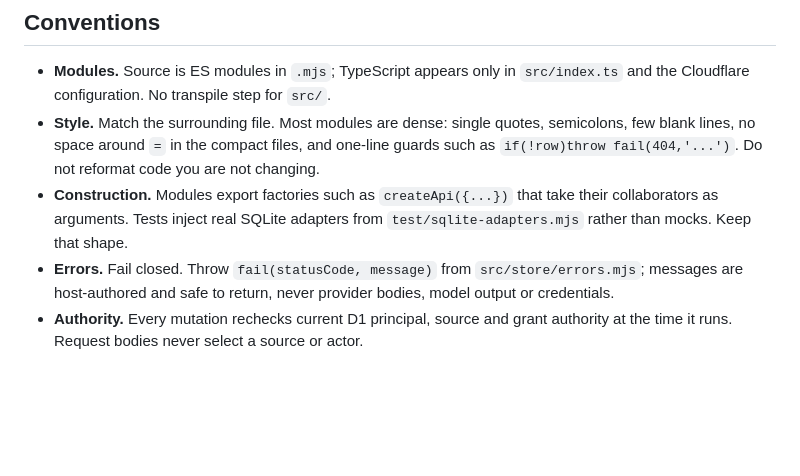
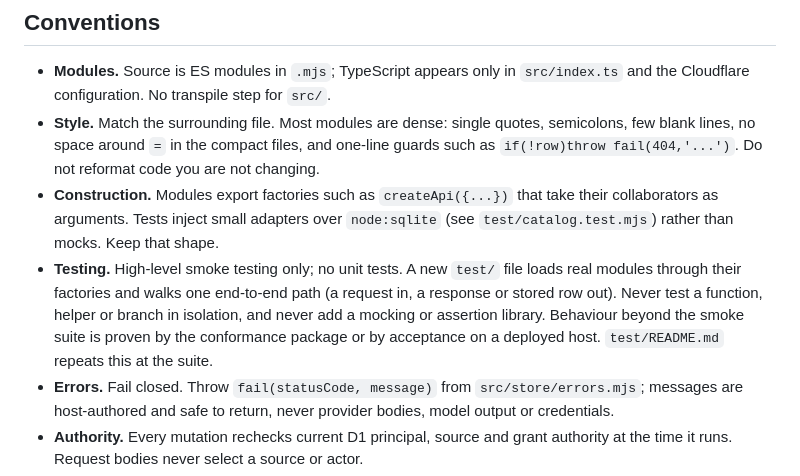
Before and after one commit to dtconceptsnc/timds-host, a Markdown page: AGENTS.md, the part around the change. Drawn GitHub-style; blank space fills up the shorter version.

Commit message:
State the smoke-only testing guideline
Add a Testing convention to AGENTS.md and a test/README.md that repeats
it where tests are written: high-level smoke tests only, no unit tests,
no mocking or assertion libraries. Fix the stale reference to a
test/sqlite-adapters.mjs that does not exist.

Co-Authored-By: Claude Fable 5.1 <noreply@anthropic.com>

```diff
--- a/AGENTS.md
+++ b/AGENTS.md
@@ -113,8 +113,14 @@ conformance package or deployed acceptance.
   one-line guards such as `if(!row)throw fail(404,'...')`. Do not reformat
   code you are not changing.
 - **Construction.** Modules export factories such as `createApi({...})` that
-  take their collaborators as arguments. Tests inject real SQLite adapters from
-  `test/sqlite-adapters.mjs` rather than mocks. Keep that shape.
+  take their collaborators as arguments. Tests inject small adapters over
+  `node:sqlite` (see `test/catalog.test.mjs`) rather than mocks. Keep that shape.
+- **Testing.** High-level smoke testing only; no unit tests. A new `test/`
+  file loads real modules through their factories and walks one end-to-end
+  path (a request in, a response or stored row out). Never test a function,
+  helper or branch in isolation, and never add a mocking or assertion library.
+  Behaviour beyond the smoke suite is proven by the conformance package or by
+  acceptance on a deployed host. `test/README.md` repeats this at the suite.
 - **Errors.** Fail closed. Throw `fail(statusCode, message)` from
   `src/store/errors.mjs`; messages are host-authored and safe to return, never
   provider bodies, model output or credentials.
```
Also changed, not shown: 1 other file.
